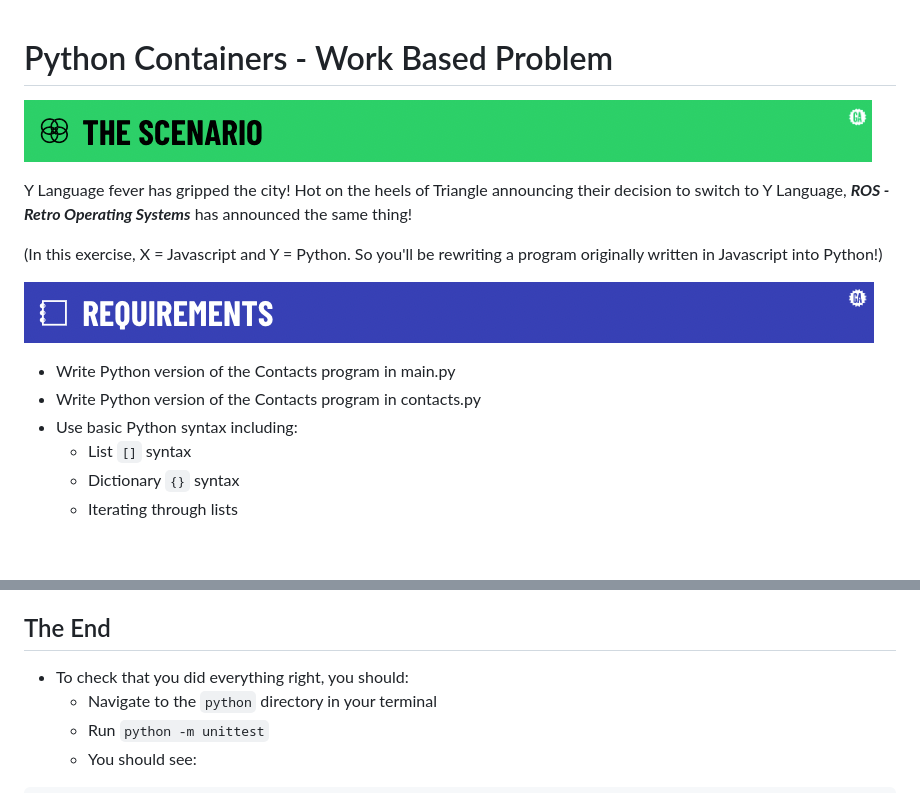
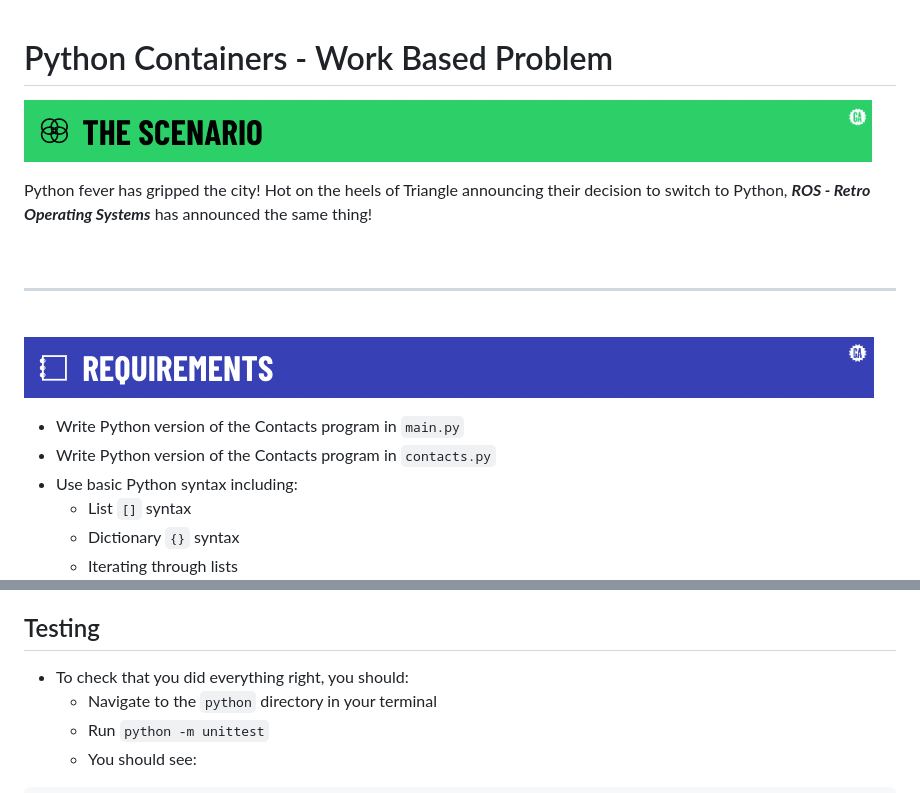
Before and after one commit to irishjack490/Python_WorkBasedProblem, a Markdown page: README.md, 2 parts joined by grey strips. Drawn GitHub-style; blank space fills up the shorter version.

```diff
--- a/README.md
+++ b/README.md
@@ -2,21 +1,18 @@
 # Python Containers - Work Based Problem
-
 ![scenario](./assets/banner-scenario.png)
 
-Y Language fever has gripped the city! Hot on the heels of Triangle announcing their decision to switch to Y Language, ***ROS - Retro Operating Systems*** has announced the same thing!
+Python fever has gripped the city! Hot on the heels of Triangle announcing their decision to switch to Python, ***ROS - Retro Operating Systems*** has announced the same thing!
 
-<!-- Remember the **Contacts** program you helped write, what seems like a long, long time ago?
+<br>
 
-Now you'll be rewriting the **Contacts** program into Y Language.
+---
 
-Good luck! -->
-
-(In this exercise, X = Javascript and Y = Python. So you'll be rewriting a program originally written in Javascript into Python!)
+<br>
 
 ![requirements](./assets/banner-requirements.png)
 
-- Write Python version of the Contacts program in main.py
-- Write Python version of the Contacts program in contacts.py
+- Write Python version of the Contacts program in `main.py`
+- Write Python version of the Contacts program in `contacts.py`
 - Use basic Python syntax including:
   - List `[]` syntax
   - Dictionary `{}` syntax
@@ -170,7 +156,7 @@ How do you prompt a user in Python? That was covered in the <strong>Control Flow
 Whenever a user is prompted for information, you should always sanitize the input by removing extra spaces before and after. This is accomplished in Javascript using the <code>.trim()</code> method, and in Python the equivalent is the <code>.strip()</code> method.
 </details>
 
-## The End
+## Testing
 
 - To check that you did everything right, you should:
   - Navigate to the `python` directory in your terminal
```
Also changed, not shown: other parts of README.md (+43 -55 lines).
